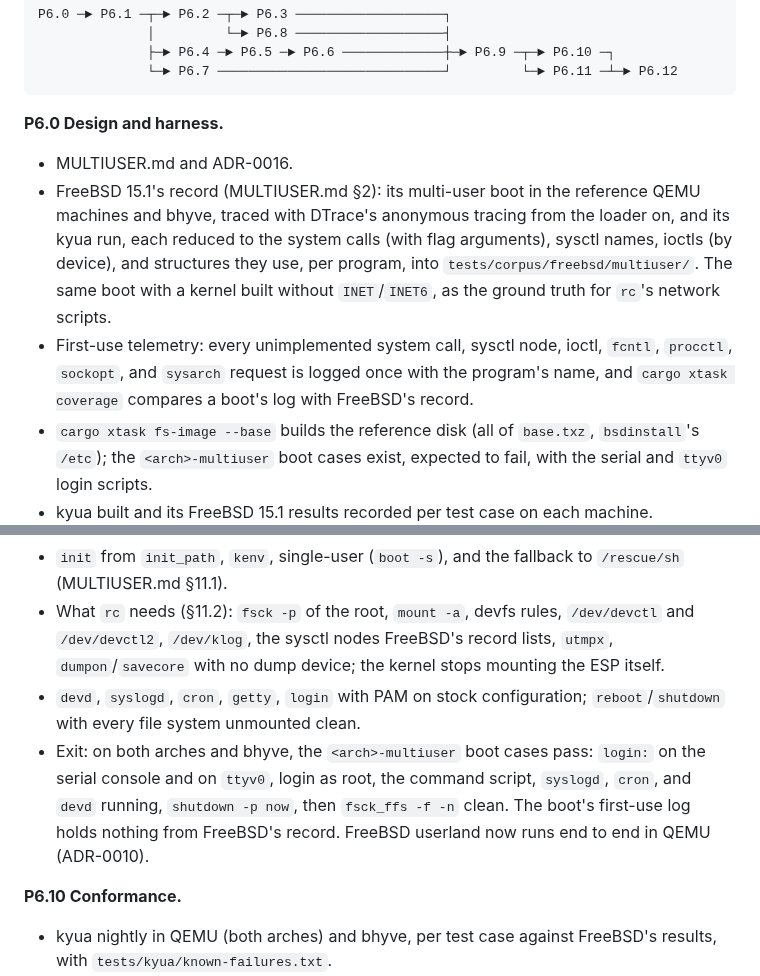
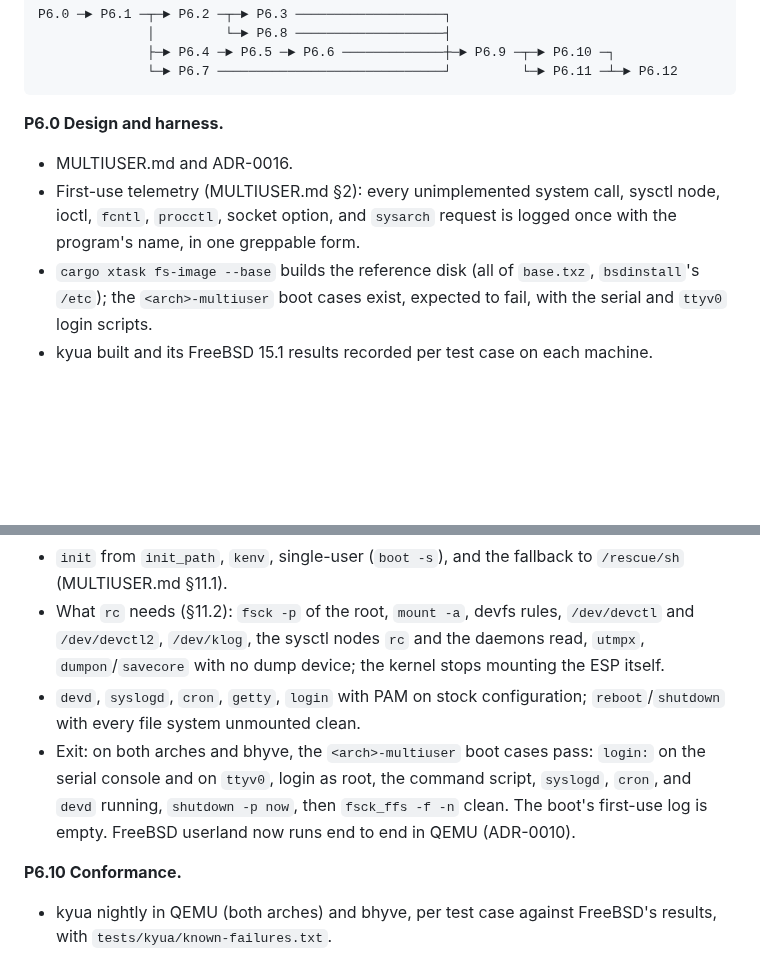
Before and after one commit to JamesKane/AbyssBSD-Rust, a Markdown page: docs/ROADMAP.md, 2 parts joined by grey strips. GitHub-like rendering; blank space fills up the shorter version.

Commit message:
docs: answer P6's questions from FreeBSD's source, not a traced boot
Co-Authored-By: Claude Opus 5.5 <noreply@anthropic.com>

```diff
--- a/docs/ROADMAP.md
+++ b/docs/ROADMAP.md
@@ -1418,14 +1418,9 @@ P6.0 ─► P6.1 ─┬─► P6.2 ─┬─► P6.3 ─────────
 
 **P6.0 Design and harness.**
 - MULTIUSER.md and ADR-0016.
-- FreeBSD 15.1's record (MULTIUSER.md §2): its multi-user boot in the reference QEMU machines and
-  bhyve, traced with DTrace's anonymous tracing from the loader on, and its kyua run, each reduced
-  to the system calls (with flag arguments), sysctl names, ioctls (by device), and structures they
-  use, per program, into `tests/corpus/freebsd/multiuser/`. The same boot with a kernel built
-  without `INET`/`INET6`, as the ground truth for `rc`'s network scripts.
-- First-use telemetry: every unimplemented system call, sysctl node, ioctl, `fcntl`, `procctl`,
-  `sockopt`, and `sysarch` request is logged once with the program's name, and `cargo xtask
-  coverage` compares a boot's log with FreeBSD's record.
+- First-use telemetry (MULTIUSER.md §2): every unimplemented system call, sysctl node, ioctl,
+  `fcntl`, `procctl`, socket option, and `sysarch` request is logged once with the program's name,
+  in one greppable form.
 - `cargo xtask fs-image --base` builds the reference disk (all of `base.txz`, `bsdinstall`'s `/etc`);
   the `<arch>-multiuser` boot cases exist, expected to fail, with the serial and `ttyv0` login
   scripts.
@@ -1510,14 +1505,13 @@ P6.0 ─► P6.1 ─┬─► P6.2 ─┬─► P6.3 ─────────
 - `init` from `init_path`, `kenv`, single-user (`boot -s`), and the fallback to `/rescue/sh`
   (MULTIUSER.md §11.1).
 - What `rc` needs (§11.2): `fsck -p` of the root, `mount -a`, devfs rules, `/dev/devctl` and
-  `/dev/devctl2`, `/dev/klog`, the sysctl nodes FreeBSD's record lists, `utmpx`, `dumpon`/`savecore`
+  `/dev/devctl2`, `/dev/klog`, the sysctl nodes `rc` and the daemons read, `utmpx`, `dumpon`/`savecore`
   with no dump device; the kernel stops mounting the ESP itself.
 - `devd`, `syslogd`, `cron`, `getty`, `login` with PAM on stock configuration; `reboot`/`shutdown`
   with every file system unmounted clean.
 - Exit: on both arches and bhyve, the `<arch>-multiuser` boot cases pass: `login:` on the serial
   console and on `ttyv0`, login as root, the command script, `syslogd`, `cron`, and `devd`
-  running, `shutdown -p now`, then `fsck_ffs -f -n` clean. The boot's first-use log holds nothing
-  from FreeBSD's record. FreeBSD userland now runs end to end in QEMU (ADR-0010).
+  running, `shutdown -p now`, then `fsck_ffs -f -n` clean. The boot's first-use log is empty. FreeBSD userland now runs end to end in QEMU (ADR-0010).
 
 **P6.10 Conformance.**
 - kyua nightly in QEMU (both arches) and bhyve, per test case against FreeBSD's results, with
```
Also changed, not shown: docs/MULTIUSER.md (+13 -13 lines), docs/adr/0016-multi-user.md (+5 -5 lines).
